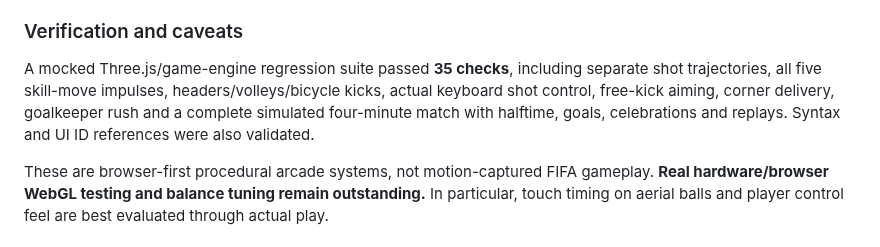
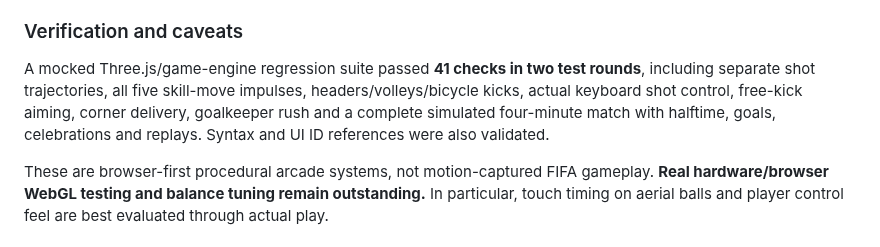
Before and after one commit to jdarkyeka6/StrikerFC26, a Markdown page: README.md, the part around the change. Drawn GitHub-style.

Commit message:
Add six final V1.7 first-touch, defense and wall regression checks

```diff
--- a/README.md
+++ b/README.md
@@ -64,7 +64,7 @@ Hold **U** while defending to command your own goalkeeper out toward the attacki
 
 ### Verification and caveats
 
-A mocked Three.js/game-engine regression suite passed **35 checks**, including separate shot trajectories, all five skill-move impulses, headers/volleys/bicycle kicks, actual keyboard shot control, free-kick aiming, corner delivery, goalkeeper rush and a complete simulated four-minute match with halftime, goals, celebrations and replays. Syntax and UI ID references were also validated.
+A mocked Three.js/game-engine regression suite passed **41 checks in two test rounds**, including separate shot trajectories, all five skill-move impulses, headers/volleys/bicycle kicks, actual keyboard shot control, free-kick aiming, corner delivery, goalkeeper rush and a complete simulated four-minute match with halftime, goals, celebrations and replays. Syntax and UI ID references were also validated.
 
 These are browser-first procedural arcade systems, not motion-captured FIFA gameplay. **Real hardware/browser WebGL testing and balance tuning remain outstanding.** In particular, touch timing on aerial balls and player control feel are best evaluated through actual play.
 
```
